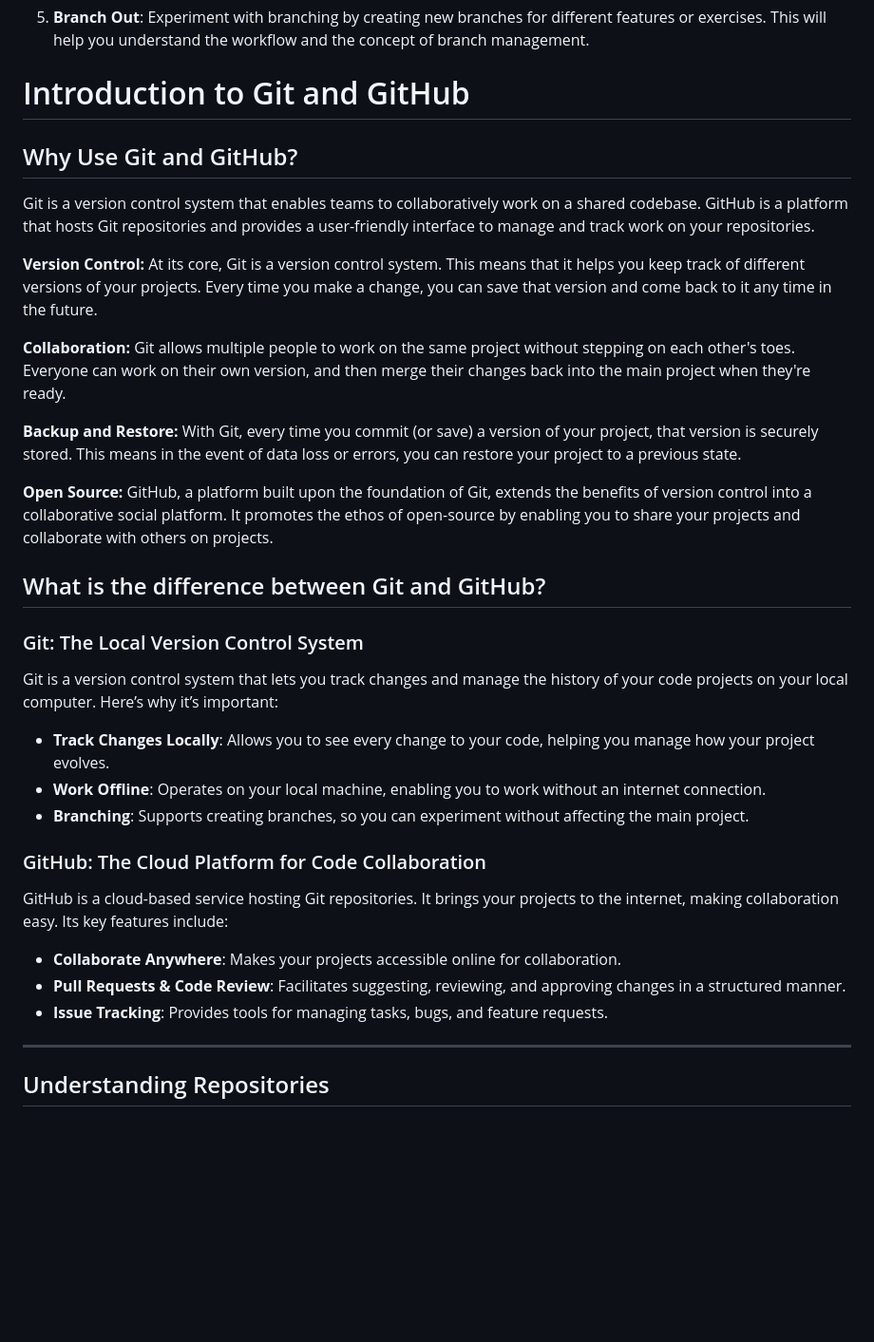
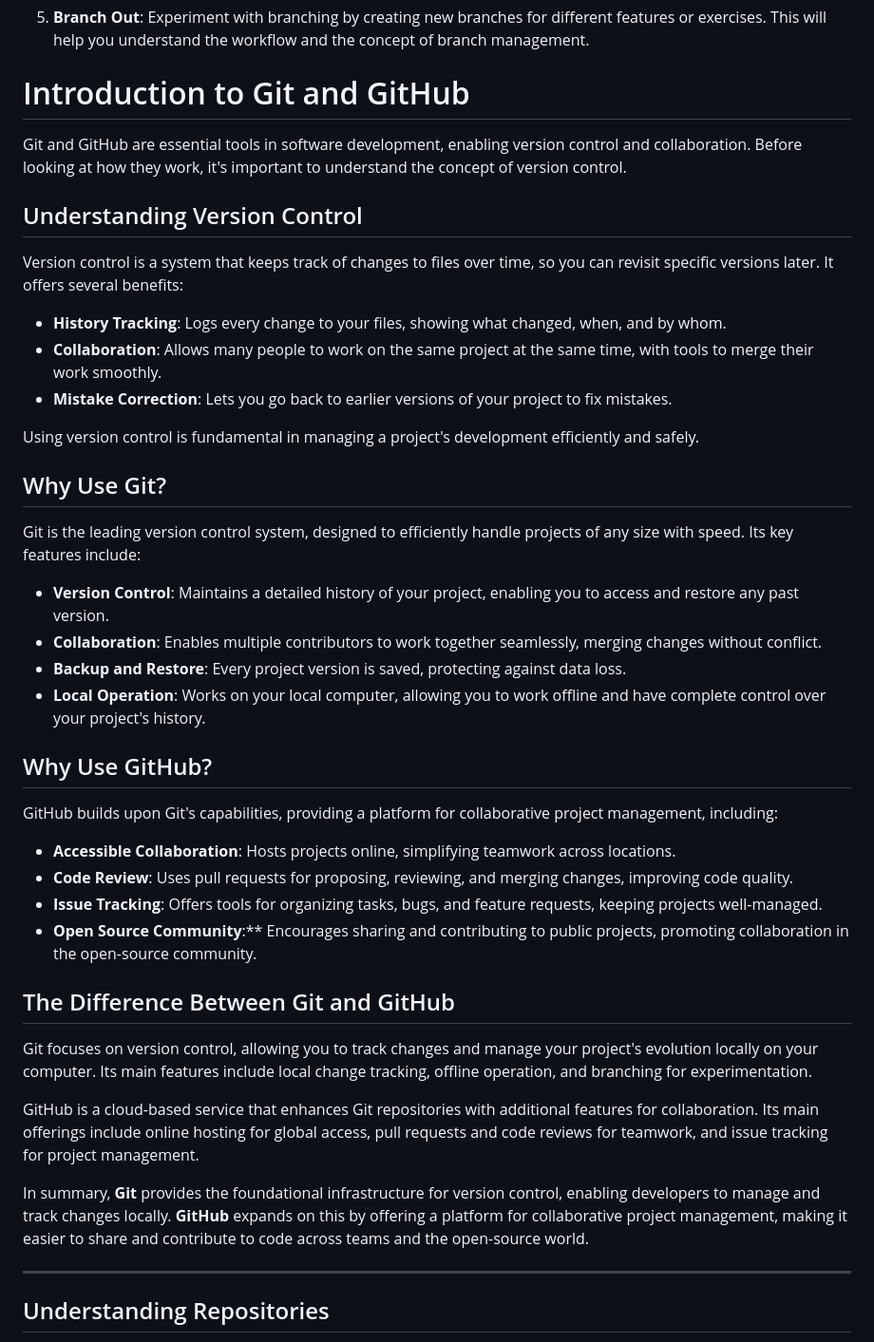
Before and after one commit to Ellie-Brakoniecki/Git-and-GitHub-tutorial, a Markdown page: README.md, the part around the change. Shown at 95% size. Drawn GitHub-style; blank space fills up the shorter version.

```diff
--- a/README.md
+++ b/README.md
@@ -20,39 +20,42 @@ This repository is designed as a tool to help enhance your understanding of Git
 
 # Introduction to Git and GitHub
 
+Git and GitHub are essential tools in software development, enabling version control and collaboration. Before looking at how they work, it's important to understand the concept of version control.
 
-## Why Use Git and GitHub?
+## Understanding Version Control
 
-Git is a version control system that enables teams to collaboratively work on a shared codebase. GitHub is a platform that hosts Git repositories and provides a user-friendly interface to manage and track work on your repositories.
+Version control is a system that keeps track of changes to files over time, so you can revisit specific versions later. It offers several benefits:
 
-**Version Control:**
-At its core, Git is a version control system. This means that it helps you keep track of different versions of your projects. Every time you make a change, you can save that version and come back to it any time in the future.
+- **History Tracking**: Logs every change to your files, showing what changed, when, and by whom.
+- **Collaboration**: Allows many people to work on the same project at the same time, with tools to merge their work smoothly.
+- **Mistake Correction**: Lets you go back to earlier versions of your project to fix mistakes.
 
-**Collaboration:**
-Git allows multiple people to work on the same project without stepping on each other's toes. Everyone can work on their own version, and then merge their changes back into the main project when they're ready.
+Using version control is fundamental in managing a project's development efficiently and safely.
 
-**Backup and Restore:**
-With Git, every time you commit (or save) a version of your project, that version is securely stored. This means in the event of data loss or errors, you can restore your project to a previous state.
+## Why Use Git?
+Git is the leading version control system, designed to efficiently handle projects of any size with speed. Its key features include:
 
-**Open Source:**
-GitHub, a platform built upon the foundation of Git, extends the benefits of version control into a collaborative social platform. It promotes the ethos of open-source by enabling you to share your projects and collaborate with others on projects.
+- **Version Control**: Maintains a detailed history of your project, enabling you to access and restore any past version.
+- **Collaboration**: Enables multiple contributors to work together seamlessly, merging changes without conflict.
+- **Backup and Restore**: Every project version is saved, protecting against data loss.
+- **Local Operation**: Works on your local computer, allowing you to work offline and have complete control over your project's history.
 
+## Why Use GitHub?
 
-## What is the difference between Git and GitHub?
-### Git: The Local Version Control System
+GitHub builds upon Git's capabilities, providing a platform for collaborative project management, including:
 
-Git is a version control system that lets you track changes and manage the history of your code projects on your local computer. Here’s why it’s important:
+- **Accessible Collaboration**: Hosts projects online, simplifying teamwork across locations.
+- **Code Review**: Uses pull requests for proposing, reviewing, and merging changes, improving code quality.
+- **Issue Tracking**: Offers tools for organizing tasks, bugs, and feature requests, keeping projects well-managed.
+- **Open Source Community**:** Encourages sharing and contributing to public projects, promoting collaboration in the open-source community.
 
-- **Track Changes Locally**: Allows you to see every change to your code, helping you manage how your project evolves.
-- **Work Offline**: Operates on your local machine, enabling you to work without an internet connection.
-- **Branching**: Supports creating branches, so you can experiment without affecting the main project.
+## The Difference Between Git and GitHub
 
-### GitHub: The Cloud Platform for Code Collaboration
-GitHub is a cloud-based service hosting Git repositories. It brings your projects to the internet, making collaboration easy. Its key features include:
+Git focuses on version control, allowing you to track changes and manage your project's evolution locally on your computer. Its main features include local change tracking, offline operation, and branching for experimentation.
 
-- **Collaborate Anywhere**: Makes your projects accessible online for collaboration.
-- **Pull Requests & Code Review**: Facilitates suggesting, reviewing, and approving changes in a structured manner.
-- **Issue Tracking**: Provides tools for managing tasks, bugs, and feature requests.
+GitHub is a cloud-based service that enhances Git repositories with additional features for collaboration. Its main offerings include online hosting for global access, pull requests and code reviews for teamwork, and issue tracking for project management.
+
+In summary, **Git** provides the foundational infrastructure for version control, enabling developers to manage and track changes locally. **GitHub** expands on this by offering a platform for collaborative project management, making it easier to share and contribute to code across teams and the open-source world.
 
 ---
 
```
